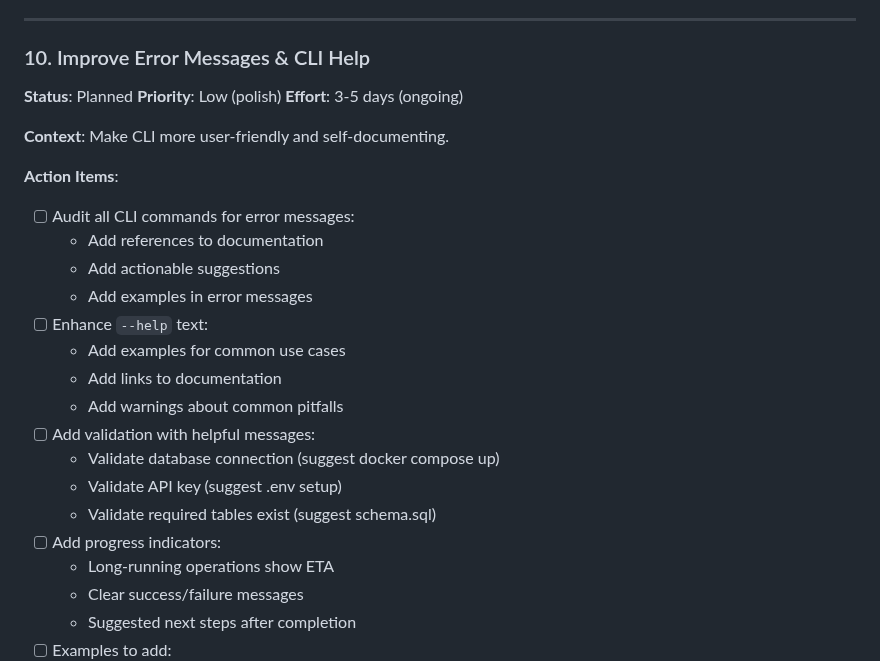
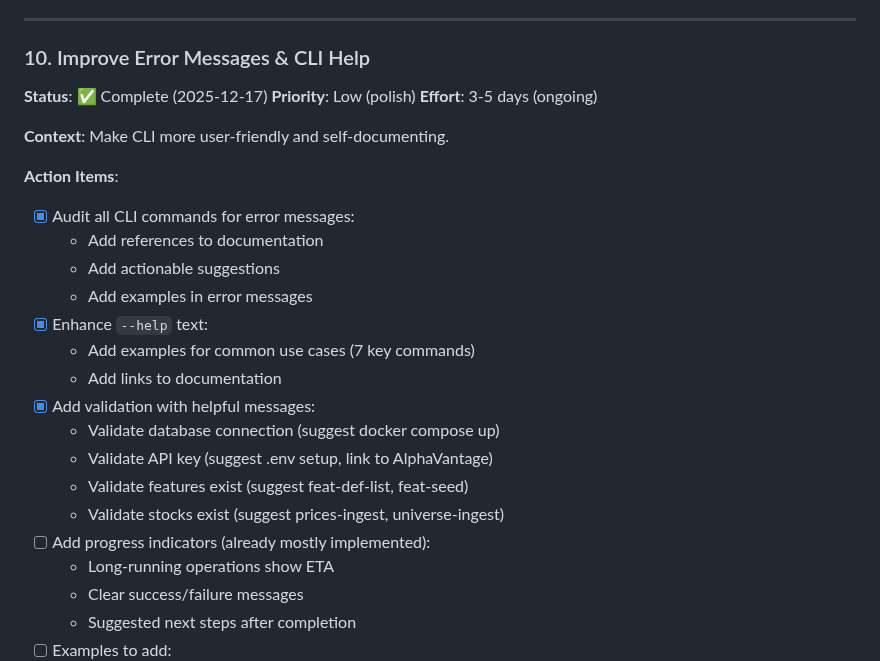
Before and after one commit to simonibsen/gefion, a Markdown page: NEXT_STEPS.md, the part around the change. Rendered like a GitHub page.

Commit message:
docs: mark Item #10 (Error Messages & CLI Help) as complete
Completed improvements:
- Database connection errors with helpful messages
- API key validation with setup instructions
- Feature/stock validation with actionable suggestions
- CLI help text with examples for 7 key commands

Progress indicators already implemented in previous work.

```diff
--- a/NEXT_STEPS.md
+++ b/NEXT_STEPS.md
@@ -391,26 +391,26 @@ Tactical, prioritized list of implementation tasks for g2. For long-term vision,
 
 ### 10. Improve Error Messages & CLI Help
 
-**Status**: Planned
+**Status**: ✅ Complete (2025-12-17)
 **Priority**: Low (polish)
 **Effort**: 3-5 days (ongoing)
 
 **Context**: Make CLI more user-friendly and self-documenting.
 
 **Action Items**:
-- [ ] Audit all CLI commands for error messages:
+- [x] Audit all CLI commands for error messages:
   - Add references to documentation
   - Add actionable suggestions
   - Add examples in error messages
-- [ ] Enhance `--help` text:
-  - Add examples for common use cases
+- [x] Enhance `--help` text:
+  - Add examples for common use cases (7 key commands)
   - Add links to documentation
-  - Add warnings about common pitfalls
-- [ ] Add validation with helpful messages:
+- [x] Add validation with helpful messages:
   - Validate database connection (suggest docker compose up)
-  - Validate API key (suggest .env setup)
-  - Validate required tables exist (suggest schema.sql)
-- [ ] Add progress indicators:
+  - Validate API key (suggest .env setup, link to AlphaVantage)
+  - Validate features exist (suggest feat-def-list, feat-seed)
+  - Validate stocks exist (suggest prices-ingest, universe-ingest)
+- [ ] Add progress indicators (already mostly implemented):
   - Long-running operations show ETA
   - Clear success/failure messages
   - Suggested next steps after completion
```
